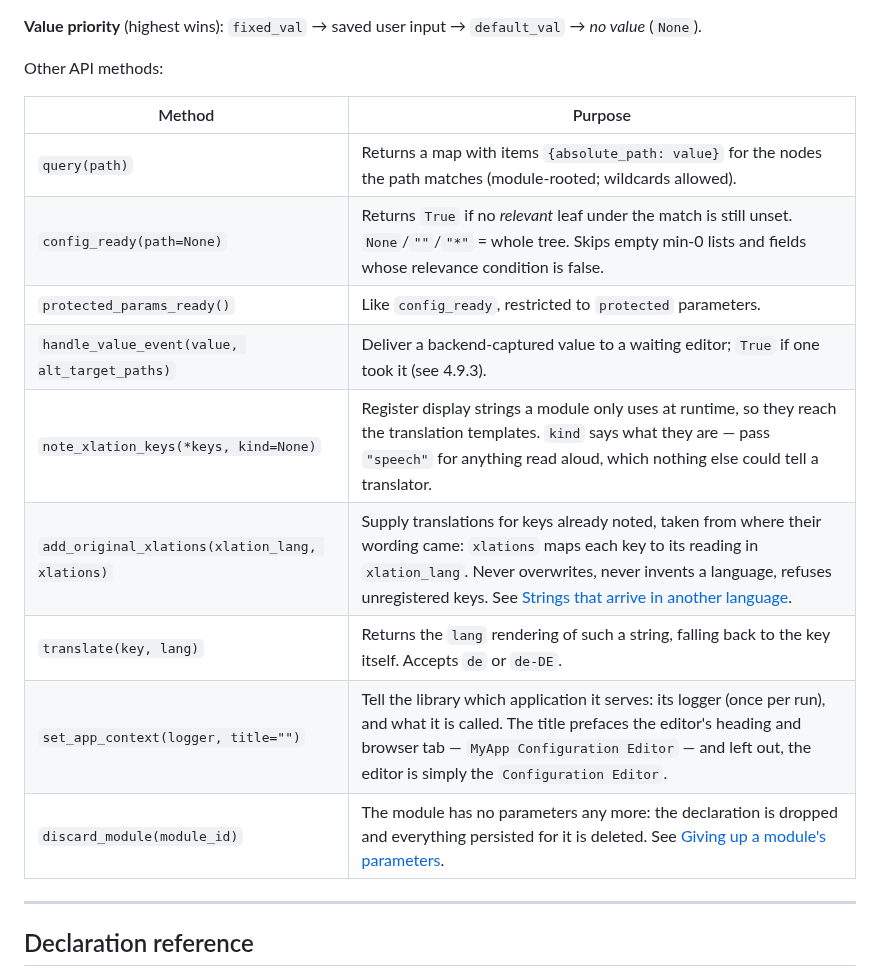
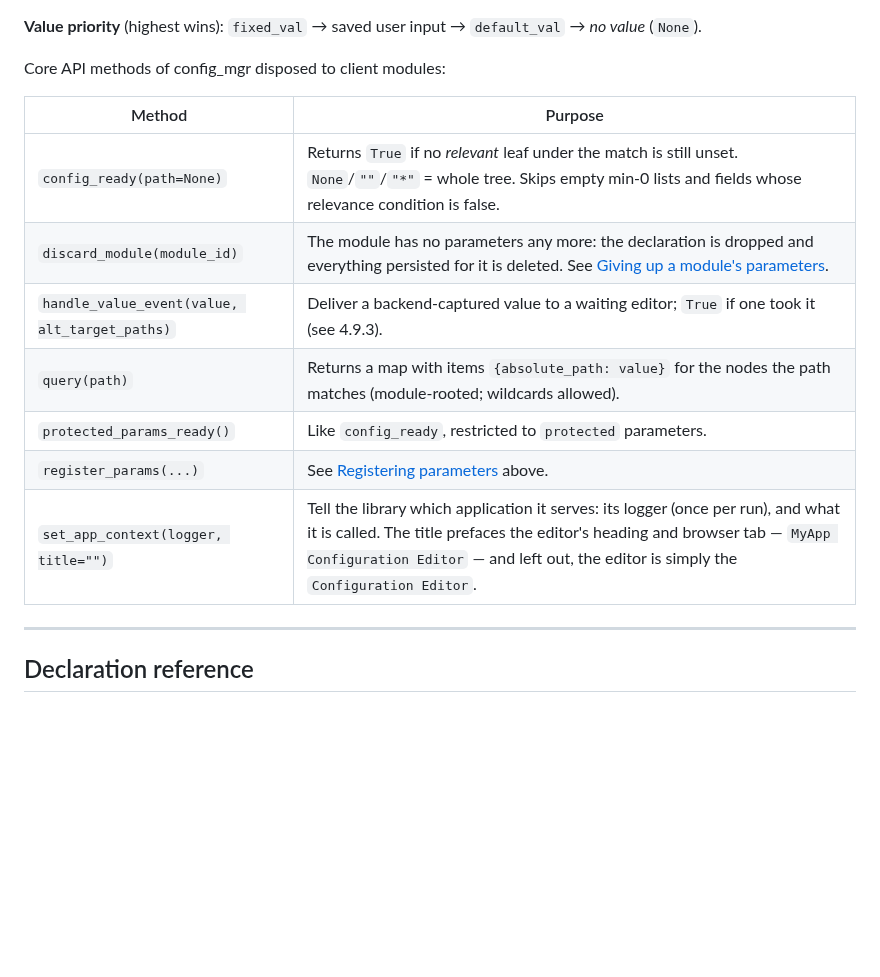
Before and after one commit to saiedt/gpsmcpmms, a Markdown page: README.md, the part around one of its changes. Rendered like a GitHub page; blank space fills up the shorter version.

```diff
--- a/README.md
+++ b/README.md
@@ -128,19 +128,17 @@ config_mgr.register_params(
 **Value priority** (highest wins): `fixed_val` → saved user input → `default_val`
 → *no value* (`None`).
 
-Other API methods:
+Core API methods of config_mgr disposed to client modules:
 
 | Method | Purpose |
 |--------|---------|
+| `config_ready(path=None)` | Returns `True` if no *relevant* leaf under the match is still unset. `None`/`""`/`"*"` = whole tree. Skips empty min-0 lists and fields whose relevance condition is false. |
+| `discard_module(module_id)` | The module has no parameters any more: the declaration is dropped and everything persisted for it is deleted. See [Giving up a module's parameters](#giving-up-a-modules-parameters). |
+| `handle_value_event(value, alt_target_paths)` | Deliver a backend-captured value to a waiting editor; `True` if one took it (see 4.9.3). |
 | `query(path)` | Returns a map with items `{absolute_path: value}` for the nodes the path matches (module-rooted; wildcards allowed). |
-| `config_ready(path=None)` | Returns `True` if no *relevant* leaf under the match is still unset. `None`/`""`/`"*"` = whole tree. Skips empty min-0 lists and fields whose relevance condition is false. |
 | `protected_params_ready()` | Like `config_ready`, restricted to `protected` parameters. |
-| `handle_value_event(value, alt_target_paths)` | Deliver a backend-captured value to a waiting editor; `True` if one took it (see 4.9.3). |
-| `note_xlation_keys(*keys, kind=None)` | Register display strings a module only uses at runtime, so they reach the translation templates. `kind` says what they are — pass `"speech"` for anything read aloud, which nothing else could tell a translator. |
-| `add_original_xlations(xlation_lang, xlations)` | Supply translations for keys already noted, taken from where their wording came: `xlations` maps each key to its reading in `xlation_lang`. Never overwrites, never invents a language, refuses unregistered keys. See [Strings that arrive in another language](#strings-that-arrive-in-another-language). |
-| `translate(key, lang)` | Returns the `lang` rendering of such a string, falling back to the key itself. Accepts `de` or `de-DE`. |
+| `register_params(...)` | See [Registering parameters](#registering-parameters) above. |
 | `set_app_context(logger, title="")` | Tell the library which application it serves: its logger (once per run), and what it is called. The title prefaces the editor's heading and browser tab — `MyApp Configuration Editor` — and left out, the editor is simply the `Configuration Editor`. |
-| `discard_module(module_id)` | The module has no parameters any more: the declaration is dropped and everything persisted for it is deleted. See [Giving up a module's parameters](#giving-up-a-modules-parameters). |
 
 ---
 
```
Also changed, not shown: other parts of README.md (+12 -0 lines).
